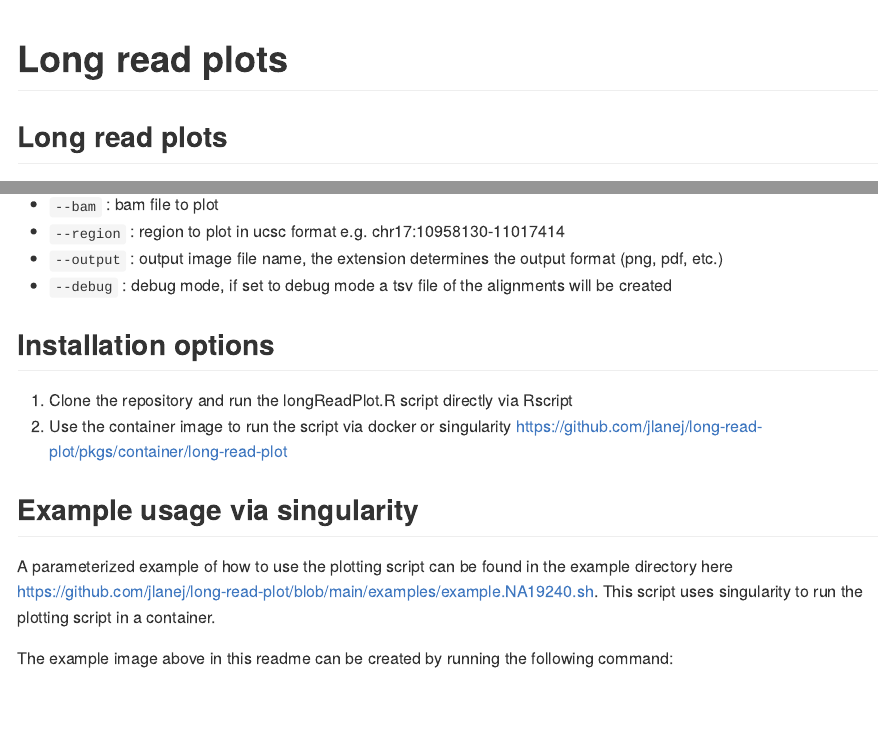
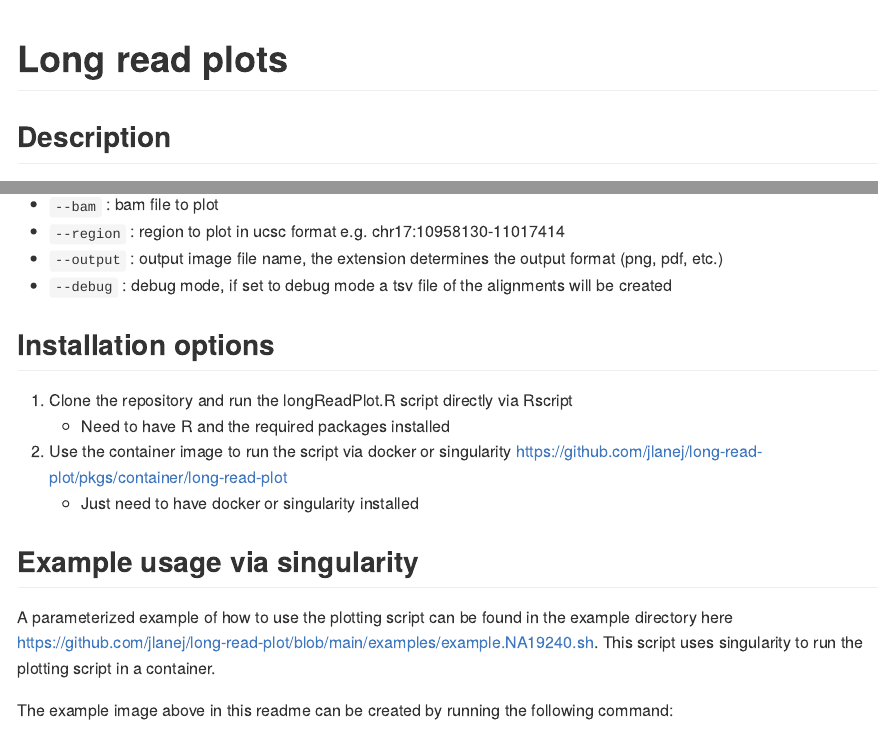
Before and after one commit to jlanej/long-read-plot, an R Markdown document (README.Rmd): the page in a window 1100 px wide, from its top, and a second part further down, joined at a grey line. The pictures show the output file README.md that the author committed with the source, drawn offline in the style of GitHub.

Commit message:
cleanup readme, change example output loc

````diff
--- a/README.Rmd
+++ b/README.Rmd
@@ -8,7 +8,7 @@ knitr::opts_chunk$set(echo = FALSE)
 source("longReadPlot.R")
 ```
 
-## Long read plots
+## Description
 
 Plot a represenation of long read alignments in a region of interest
 
@@ -40,7 +40,9 @@ processed$gParticle + theme(text = element_text(size = 20))
 ## Installation options
 
 1. Clone the repository and run the longReadPlot.R  script directly via Rscript
+    - Need to have R and the required packages installed
 2. Use the container image to run the script via docker or singularity https://github.com/jlanej/long-read-plot/pkgs/container/long-read-plot
+    - Just need to have docker or singularity installed
 
 
 ## Example usage via singularity
````
Also changed, not shown: README.md, examples/output/NA19240_2020_merged.ccs.hg38.aligned.chr17_10958130_11017414.pdf.
